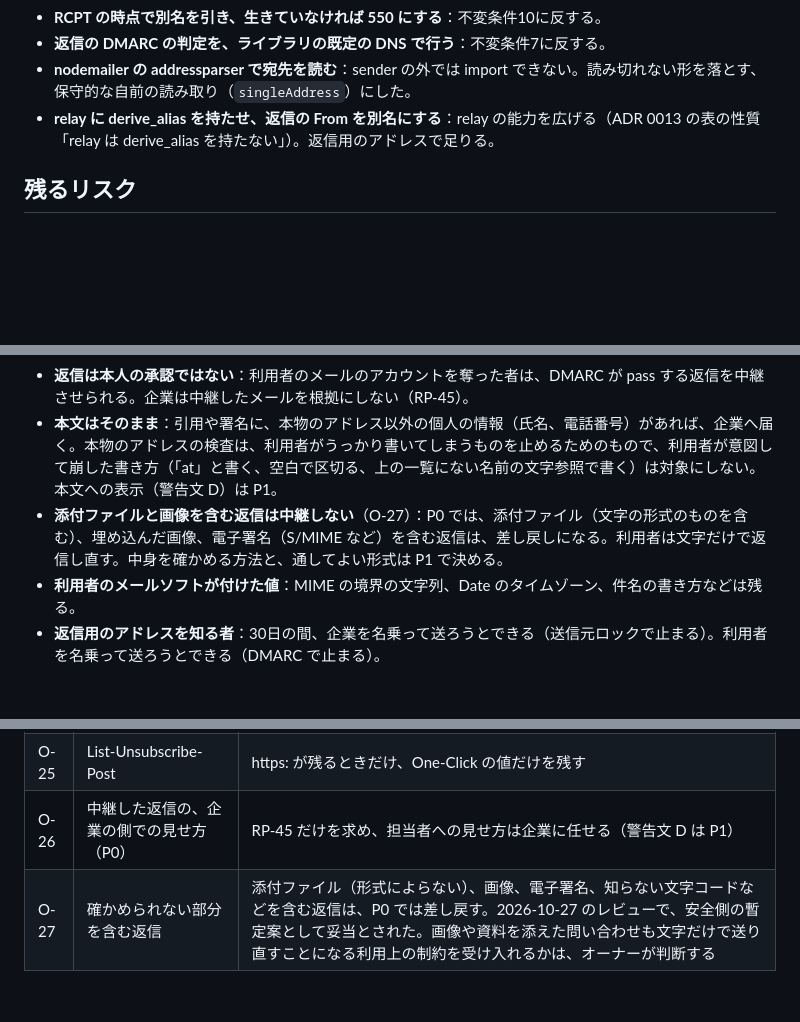
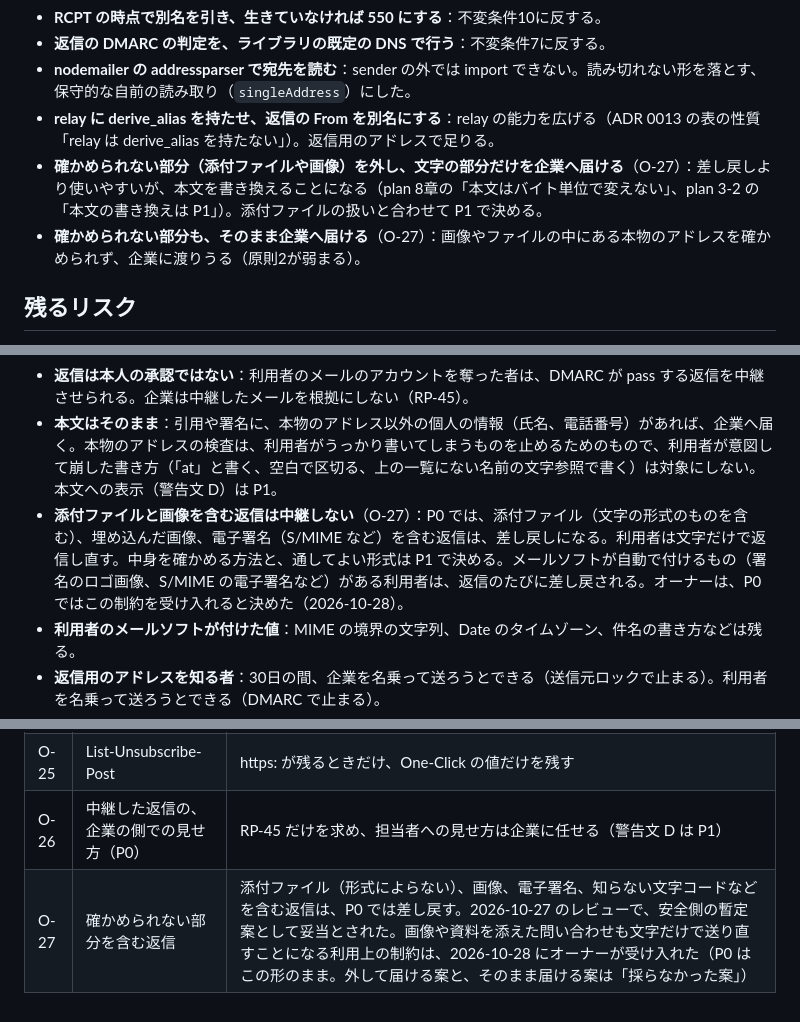
Before and after one commit to nori1234/pii-token-vault, a Markdown page: docs/adr/0021-relay.md, 3 parts joined by grey strips. GitHub-like rendering; blank space fills up the shorter version.

Commit message:
M4：O-27（確かめられない部分を含む返信の差し戻し）をオーナーが受け入れたことを記録する（#33）
ADR 0021 だけを直す。O-27 の利用上の制約を 2026-10-28 にオーナーが受け入れたこと、メールソフトが自動で付けるもの（署名のロゴ画像、S/MIME）がある利用者は返信のたびに差し戻されること、採らなかった2つの案（外して届ける、そのまま届ける）を記録した。レビューで追加の指摘なし。オーナーの OK を受けてマージした。

Co-Authored-By: Claude Opus 5.5 <noreply@anthropic.com>
Claude-Session: https://claude.ai/code/session_01KCSSBx2ntKw8qipBB62fkB

```diff
--- a/docs/adr/0021-relay.md
+++ b/docs/adr/0021-relay.md
@@ -135,13 +135,15 @@ M4（イシュー #6）で、relay を作る。plan 10章の範囲は、送信
 - **返信の DMARC の判定を、ライブラリの既定の DNS で行う**：不変条件7に反する。
 - **nodemailer の addressparser で宛先を読む**：sender の外では import できない。読み切れない形を落とす、保守的な自前の読み取り（`singleAddress`）にした。
 - **relay に derive_alias を持たせ、返信の From を別名にする**：relay の能力を広げる（ADR 0013 の表の性質「relay は derive_alias を持たない」）。返信用のアドレスで足りる。
+- **確かめられない部分（添付ファイルや画像）を外し、文字の部分だけを企業へ届ける**（O-27）：差し戻しより使いやすいが、本文を書き換えることになる（plan 8章の「本文はバイト単位で変えない」、plan 3-2 の「本文の書き換えは P1」）。添付ファイルの扱いと合わせて P1 で決める。
+- **確かめられない部分も、そのまま企業へ届ける**（O-27）：画像やファイルの中にある本物のアドレスを確かめられず、企業に渡りうる（原則2が弱まる）。
 
 ## 残るリスク
 
 - **応答の後に落ちたとき、後の処理や配送が失敗したとき**：250 を返した後に relay が落ちると、そのメールは失われる。後の処理（別名の解決、署名）や配送が失敗しても、送信元は再送できず、配送済みとは限らない（配送ログに failed が残るだけ）。この形は、実配送のない M4〜M5 の開発とテストのための暫定とする（O-19）。実配送を始める前に、受け取ったメールの永続化と、後の処理と配送の再試行を決めて実装する（plan 10章 P1）。
 - **返信は本人の承認ではない**：利用者のメールのアカウントを奪った者は、DMARC が pass する返信を中継させられる。企業は中継したメールを根拠にしない（RP-45）。
 - **本文はそのまま**：引用や署名に、本物のアドレス以外の個人の情報（氏名、電話番号）があれば、企業へ届く。本物のアドレスの検査は、利用者がうっかり書いてしまうものを止めるためのもので、利用者が意図して崩した書き方（「at」と書く、空白で区切る、上の一覧にない名前の文字参照で書く）は対象にしない。本文への表示（警告文 D）は P1。
-- **添付ファイルと画像を含む返信は中継しない**（O-27）：P0 では、添付ファイル（文字の形式のものを含む）、埋め込んだ画像、電子署名（S/MIME など）を含む返信は、差し戻しになる。利用者は文字だけで返信し直す。中身を確かめる方法と、通してよい形式は P1 で決める。
+- **添付ファイルと画像を含む返信は中継しない**（O-27）：P0 では、添付ファイル（文字の形式のものを含む）、埋め込んだ画像、電子署名（S/MIME など）を含む返信は、差し戻しになる。利用者は文字だけで返信し直す。中身を確かめる方法と、通してよい形式は P1 で決める。メールソフトが自動で付けるもの（署名のロゴ画像、S/MIME の電子署名など）がある利用者は、返信のたびに差し戻される。オーナーは、P0 ではこの制約を受け入れると決めた（2026-10-28）。
 - **利用者のメールソフトが付けた値**：MIME の境界の文字列、Date のタイムゾーン、件名の書き方などは残る。
 - **返信用のアドレスを知る者**：30日の間、企業を名乗って送ろうとできる（送信元ロックで止まる）。利用者を名乗って送ろうとできる（DMARC で止まる）。
 - **送信元ごとのレート制限がない**：同時接続、大きさ、宛先の数の上限だけ。
@@ -177,4 +179,4 @@ M4（イシュー #6）で、relay を作る。plan 10章の範囲は、送信
 | O-24 | SMTP の上限 | 1通 10 MiB、同時接続 100、1トランザクション1宛先。送信元ごとの上限は P1 |
 | O-25 | List-Unsubscribe-Post | https: が残るときだけ、One-Click の値だけを残す |
 | O-26 | 中継した返信の、企業の側での見せ方（P0） | RP-45 だけを求め、担当者への見せ方は企業に任せる（警告文 D は P1） |
-| O-27 | 確かめられない部分を含む返信 | 添付ファイル（形式によらない）、画像、電子署名、知らない文字コードなどを含む返信は、P0 では差し戻す。2026-10-27 のレビューで、安全側の暫定案として妥当とされた。画像や資料を添えた問い合わせも文字だけで送り直すことになる利用上の制約を受け入れるかは、オーナーが判断する |
+| O-27 | 確かめられない部分を含む返信 | 添付ファイル（形式によらない）、画像、電子署名、知らない文字コードなどを含む返信は、P0 では差し戻す。2026-10-27 のレビューで、安全側の暫定案として妥当とされた。画像や資料を添えた問い合わせも文字だけで送り直すことになる利用上の制約は、2026-10-28 にオーナーが受け入れた（P0 はこの形のまま。外して届ける案と、そのまま届ける案は「採らなかった案」） |
```
